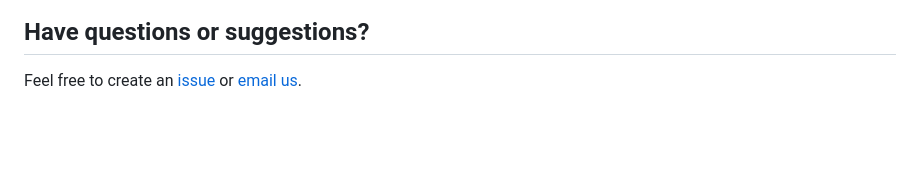
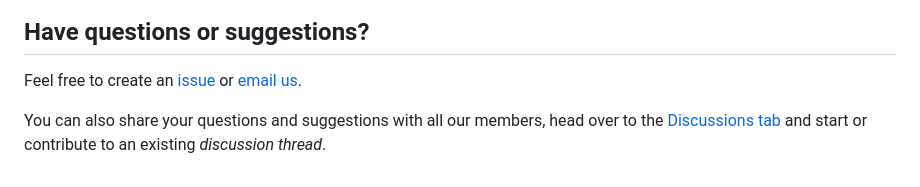
Before and after one commit to Fish-MIP/Regional_MEM_Model_Templates, a Markdown page: README.md, the part around the change. GitHub-like rendering; blank space fills up the shorter version.

```diff
--- a/README.md
+++ b/README.md
@@ -43,3 +43,5 @@ Hawai'i based longline mizer\
 
 ## Have questions or suggestions?
 Feel free to create an [issue](https://github.com/Fish-MIP/Regional_MEM_Model_Templates/issues) or [email us](mailto:fishmip.coordinators@gmail.com).
+
+You can also share your questions and suggestions with all our members, head over to the [Discussions tab](https://github.com/Fish-MIP/Regional_MEM_Model_Templates/discussions) and start or contribute to an existing *discussion thread*.
```
